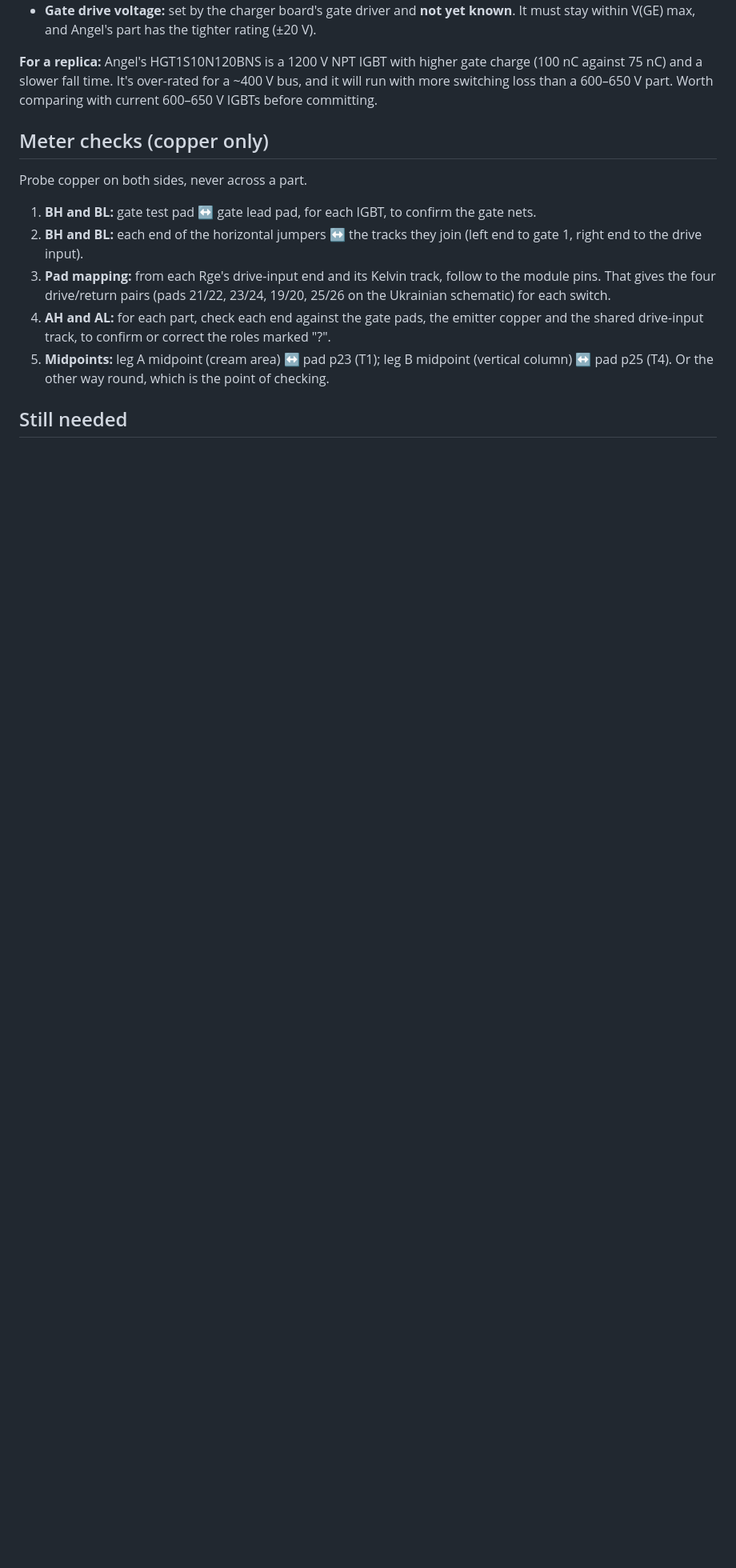
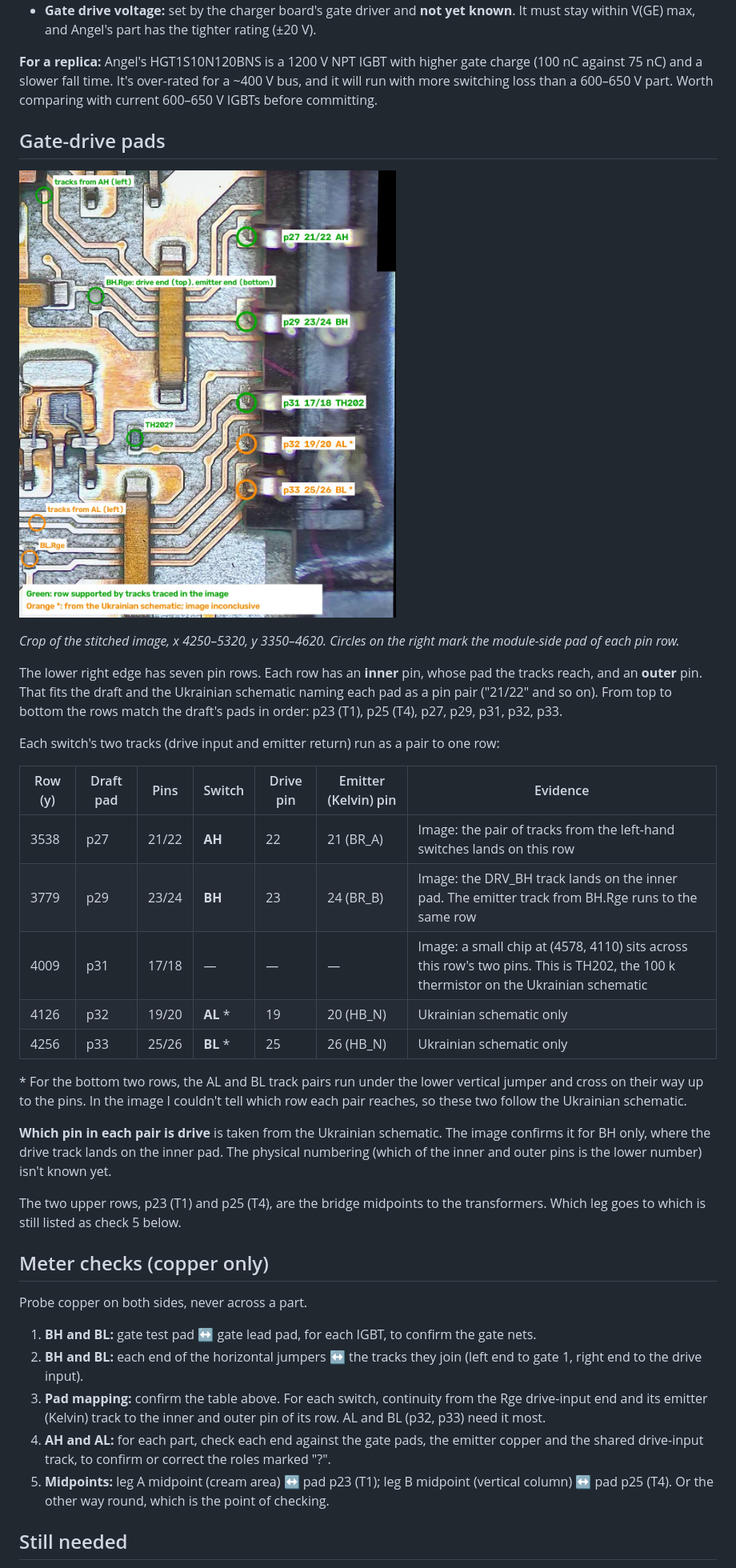
Before and after one commit to Mozzie-AU/LeafOBC-WafflePlate, a Markdown page: docs/full-bridge-gate-drive.md, the part around one of its changes. Shown at 80% size. GitHub-like rendering; pictures changed too: images/annotated/gate-drive-pads.jpg (added); blank space fills up the shorter version.

Commit message:
Schematic: full-bridge gate-drive pads (unconfirmed)
Drive and emitter (Kelvin) pads for each switch added to section C
(P26-P33): AH p27 (22/21), BH p29 (23/24), AL p32 (19/20), BL p33
(25/26). AH and BH rows are supported by tracks traced in the image; AL
and BL follow the Ukrainian schematic (the image was inconclusive). The
p31 row is thermistor TH202. New annotated image and docs section.

Co-Authored-By: Claude Opus 5.5 <noreply@anthropic.com>
Claude-Session: https://claude.ai/code/session_01TS5rJ6m2KPqTRFySQXpeEh

```diff
--- a/docs/full-bridge-gate-drive.md
+++ b/docs/full-bridge-gate-drive.md
@@ -118,13 +118,37 @@ Against those figures:
 
 **For a replica:** Angel's HGT1S10N120BNS is a 1200 V NPT IGBT with higher gate charge (100 nC against 75 nC) and a slower fall time. It's over-rated for a ~400 V bus, and it will run with more switching loss than a 600–650 V part. Worth comparing with current 600–650 V IGBTs before committing.
 
+## Gate-drive pads
+
+![Gate-drive pad rows on the right edge](../images/annotated/gate-drive-pads.jpg)
+
+*Crop of the stitched image, x 4250–5320, y 3350–4620. Circles on the right mark the module-side pad of each pin row.*
+
+The lower right edge has seven pin rows. Each row has an **inner** pin, whose pad the tracks reach, and an **outer** pin. That fits the draft and the Ukrainian schematic naming each pad as a pin pair ("21/22" and so on). From top to bottom the rows match the draft's pads in order: p23 (T1), p25 (T4), p27, p29, p31, p32, p33.
+
+Each switch's two tracks (drive input and emitter return) run as a pair to one row:
+
+| Row (y) | Draft pad | Pins | Switch | Drive pin | Emitter (Kelvin) pin | Evidence |
+|---|---|---|---|---|---|---|
+| 3538 | p27 | 21/22 | **AH** | 22 | 21 (BR_A) | Image: the pair of tracks from the left-hand switches lands on this row |
+| 3779 | p29 | 23/24 | **BH** | 23 | 24 (BR_B) | Image: the DRV_BH track lands on the inner pad. The emitter track from BH.Rge runs to the same row |
+| 4009 | p31 | 17/18 | — | — | — | Image: a small chip at (4578, 4110) sits across this row's two pins. This is TH202, the 100 k thermistor on the Ukrainian schematic |
+| 4126 | p32 | 19/20 | **AL** \* | 19 | 20 (HB_N) | Ukrainian schematic only |
+| 4256 | p33 | 25/26 | **BL** \* | 25 | 26 (HB_N) | Ukrainian schematic only |
+
+\* For the bottom two rows, the AL and BL track pairs run under the lower vertical jumper and cross on their way up to the pins. In the image I couldn't tell which row each pair reaches, so these two follow the Ukrainian schematic.
+
+**Which pin in each pair is drive** is taken from the Ukrainian schematic. The image confirms it for BH only, where the drive track lands on the inner pad. The physical numbering (which of the inner and outer pins is the lower number) isn't known yet.
+
+The two upper rows, p23 (T1) and p25 (T4), are the bridge midpoints to the transformers. Which leg goes to which is still listed as check 5 below.
+
 ## Meter checks (copper only)
 
 Probe copper on both sides, never across a part.
 
 1. **BH and BL:** gate test pad ↔ gate lead pad, for each IGBT, to confirm the gate nets.
 2. **BH and BL:** each end of the horizontal jumpers ↔ the tracks they join (left end to gate 1, right end to the drive input).
-3. **Pad mapping:** from each Rge's drive-input end and its Kelvin track, follow to the module pins. That gives the four drive/return pairs (pads 21/22, 23/24, 19/20, 25/26 on the Ukrainian schematic) for each switch.
+3. **Pad mapping:** confirm the table above. For each switch, continuity from the Rge drive-input end and its emitter (Kelvin) track to the inner and outer pin of its row. AL and BL (p32, p33) need it most.
 4. **AH and AL:** for each part, check each end against the gate pads, the emitter copper and the shared drive-input track, to confirm or correct the roles marked "?".
 5. **Midpoints:** leg A midpoint (cream area) ↔ pad p23 (T1); leg B midpoint (vertical column) ↔ pad p25 (T4). Or the other way round, which is the point of checking.
 
```
Also changed, not shown: other parts of docs/full-bridge-gate-drive.md (+2 -2 lines), docs/schematic-notes.md (+1 -1 lines), 2 other files.
